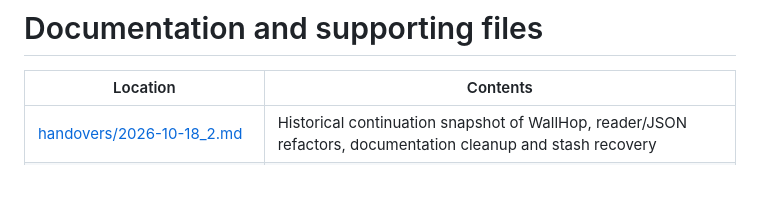
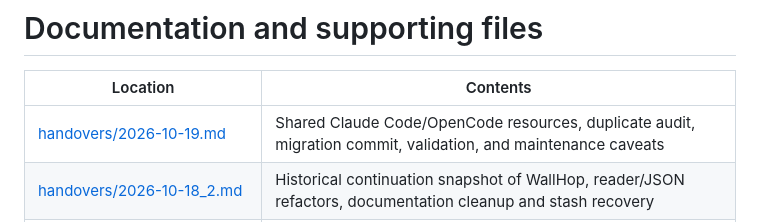
Before and after one commit to richard875/Folio, a Markdown page: docs/README.md, the part around the change. Rendered like a GitHub page; blank space fills up the shorter version.

Commit message:
docs: add sanitized agent resource migration handover

```diff
--- a/docs/README.md
+++ b/docs/README.md
@@ -2,6 +2,7 @@
 
 | Location | Contents |
 | --- | --- |
+| [handovers/2026-10-19.md](handovers/2026-10-19.md) | Shared Claude Code/OpenCode resources, duplicate audit, migration commit, validation, and maintenance caveats |
 | [handovers/2026-10-18_2.md](handovers/2026-10-18_2.md) | Historical continuation snapshot of WallHop, reader/JSON refactors, documentation cleanup and stash recovery |
 | [skills/universal-article-reader/SKILL.md](skills/universal-article-reader/SKILL.md) | Current Folio workflow for AI agents |
 | [prompts/daily-news-brief.md](prompts/daily-news-brief.md) | Recovered daily-brief example; credentials and service address replaced with placeholders |
```
Also changed, not shown: docs/handovers/2026-10-19.md (added, +371 -0 lines).
